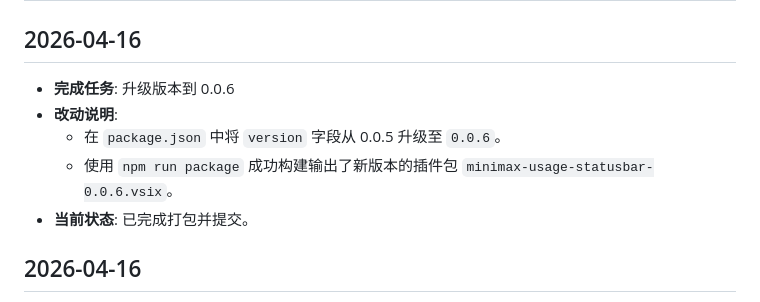
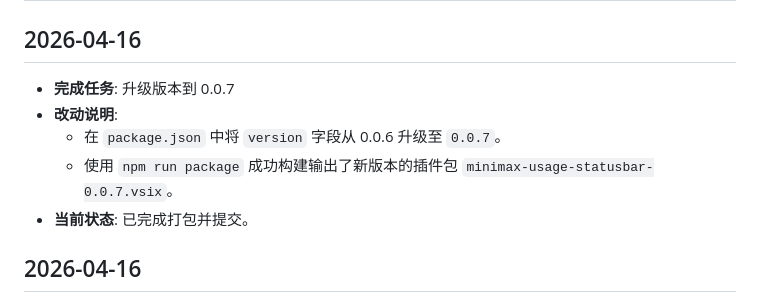
Before and after one commit to nextransit/minimax-usgae-plugin, a Markdown page: CLAUDE.md, the part around the change. GitHub-like rendering.

Commit message:
Correct CLAUDE.md version note to 0.0.7

```diff
--- a/CLAUDE.md
+++ b/CLAUDE.md
@@ -1,10 +1,10 @@
 # 项目当前工作状态 (AI 辅助)
 
 ## 2026-04-16
-- **完成任务**: 升级版本到 0.0.6
+- **完成任务**: 升级版本到 0.0.7
 - **改动说明**:
-  - 在 `package.json` 中将 `version` 字段从 0.0.5 升级至 `0.0.6`。
-  - 使用 `npm run package` 成功构建输出了新版本的插件包 `minimax-usage-statusbar-0.0.6.vsix`。
+  - 在 `package.json` 中将 `version` 字段从 0.0.6 升级至 `0.0.7`。
+  - 使用 `npm run package` 成功构建输出了新版本的插件包 `minimax-usage-statusbar-0.0.7.vsix`。
 - **当前状态**: 已完成打包并提交。
 
 ## 2026-04-16
```
